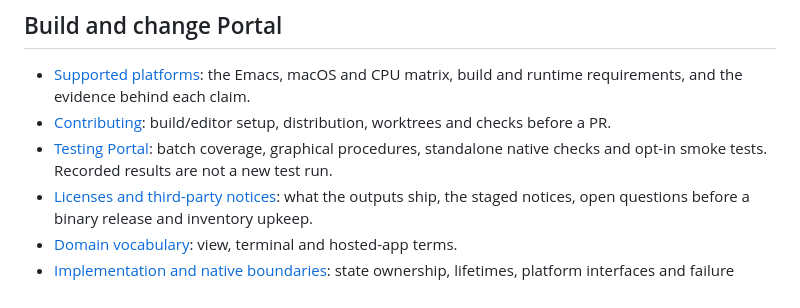
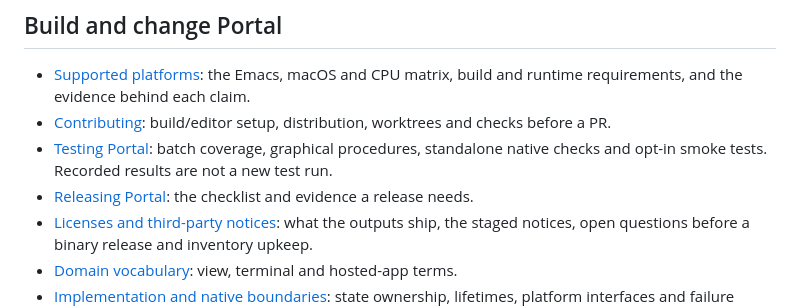
Before and after one commit to antonhibl/portal, a Markdown page: docs/README.md, the part around the change. Drawn GitHub-style.

Commit message:
Add a release checklist with its required evidence

```diff
--- a/docs/README.md
+++ b/docs/README.md
@@ -24,6 +24,7 @@ Run shell examples from the repository root, not `docs/`.
   and checks before a PR.
 - [Testing Portal](testing.md): batch coverage, graphical procedures, standalone
   native checks and opt-in smoke tests. Recorded results are not a new test run.
+- [Releasing Portal](releasing.md): the checklist and evidence a release needs.
 - [Licenses and third-party notices](licenses.md): what the outputs ship, the
   staged notices, open questions before a binary release and inventory upkeep.
 - [Domain vocabulary](../CONTEXT.md): view, terminal and hosted-app terms.
```
Also changed, not shown: docs/releasing.md (added, +50 -0 lines).
